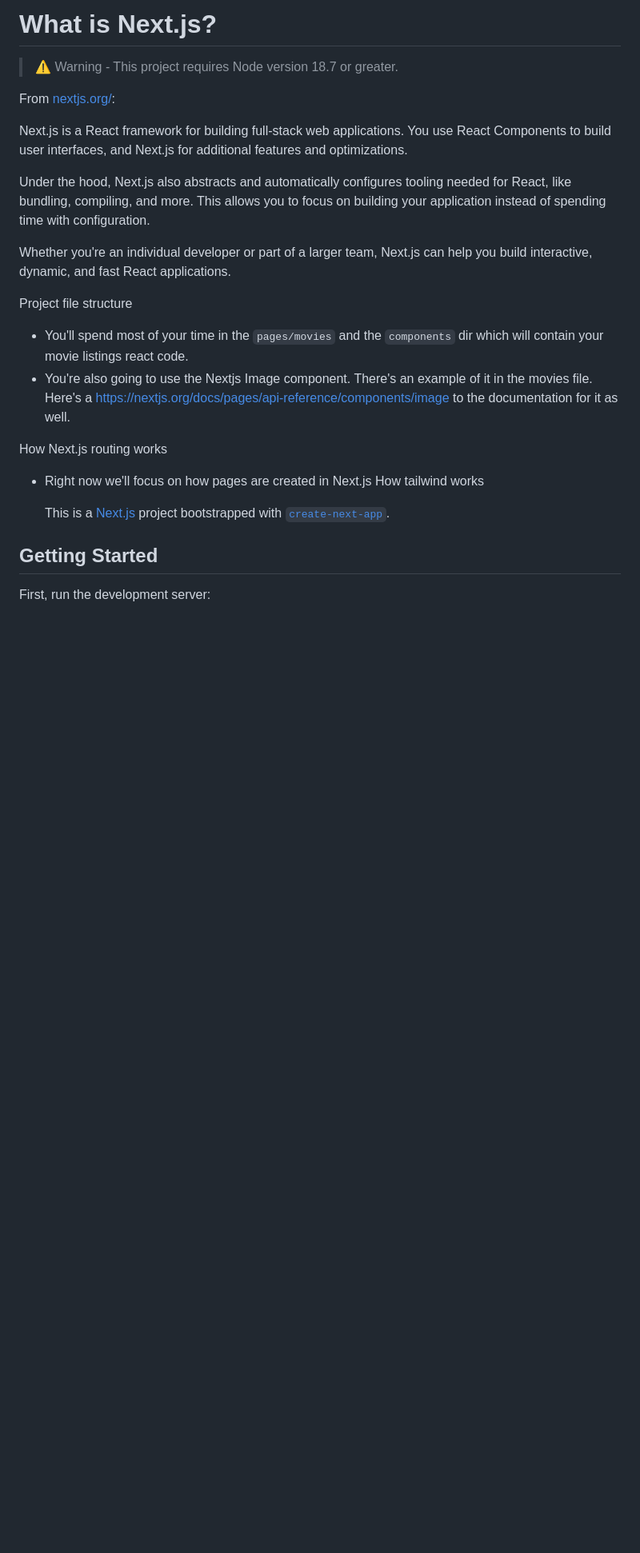
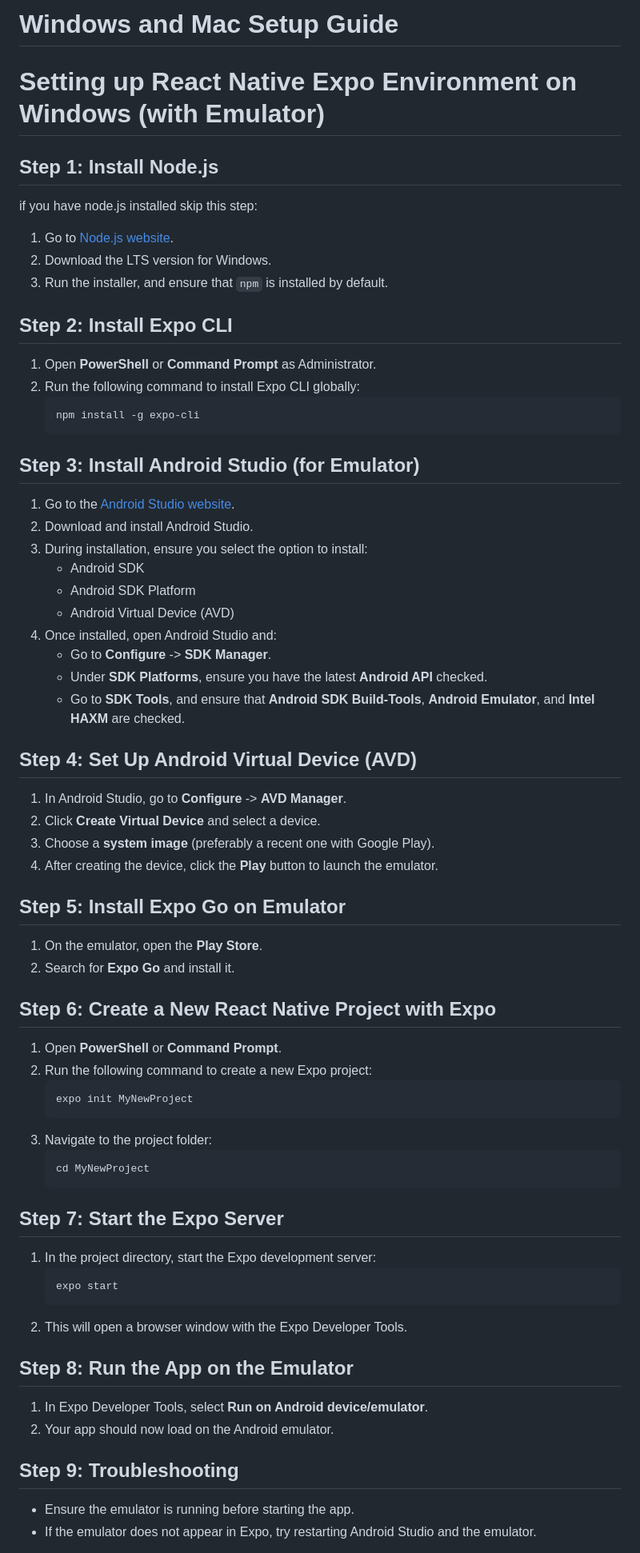
Before and after one commit to React-HTX/mini-hacks, a Markdown page: README.md, the part around one of its changes. Shown at 80% size. GitHub-like rendering; blank space fills up the shorter version.

````diff
--- a/README.md
+++ b/README.md
@@ -1,28 +1,67 @@
-# What is Next.js?
+# Windows and Mac Setup Guide
+# Setting up React Native Expo Environment on Windows (with Emulator)
 
-> ⚠️ Warning - This project requires Node version 18.7 or greater.
+## Step 1: Install Node.js
+if you have node.js installed skip this step:
 
-From [nextjs.org/](https://nextjs.org/):
+1. Go to [Node.js website](https://nodejs.org/).
+2. Download the LTS version for Windows.
+3. Run the installer, and ensure that `npm` is installed by default.
 
-Next.js is a React framework for building full-stack web applications. You use React Components to build user interfaces, and Next.js for additional features and optimizations.
+## Step 2: Install Expo CLI
+1. Open **PowerShell** or **Command Prompt** as Administrator.
+2. Run the following command to install Expo CLI globally:
+   ```bash
+   npm install -g expo-cli
+   ```
 
-Under the hood, Next.js also abstracts and automatically configures tooling needed for React, like bundling, compiling, and more. This allows you to focus on building your application instead of spending time with configuration.
+## Step 3: Install Android Studio (for Emulator)
+1. Go to the [Android Studio website](https://developer.android.com/studio).
+2. Download and install Android Studio.
+3. During installation, ensure you select the option to install:
+   - Android SDK
+   - Android SDK Platform
+   - Android Virtual Device (AVD)
+4. Once installed, open Android Studio and:
+   - Go to **Configure** -> **SDK Manager**.
+   - Under **SDK Platforms**, ensure you have the latest **Android API** checked.
+   - Go to **SDK Tools**, and ensure that **Android SDK Build-Tools**, **Android Emulator**, and **Intel HAXM** are checked.
 
-Whether you're an individual developer or part of a larger team, Next.js can help you build interactive, dynamic, and fast React applications.
+## Step 4: Set Up Android Virtual Device (AVD)
+1. In Android Studio, go to **Configure** -> **AVD Manager**.
+2. Click **Create Virtual Device** and select a device.
+3. Choose a **system image** (preferably a recent one with Google Play).
+4. After creating the device, click the **Play** button to launch the emulator.
 
-Project file structure
+## Step 5: Install Expo Go on Emulator
+1. On the emulator, open the **Play Store**.
+2. Search for **Expo Go** and install it.
 
-- You'll spend most of your time in the `pages/movies` and the `components` dir which will contain your movie listings react code.
-- You're also going to use the Nextjs Image component. There's an example of it in the movies file. Here's a [https://nextjs.org/docs/pages/api-reference/components/image](link) to the documentation for it as well.
+## Step 6: Create a New React Native Project with Expo
+1. Open **PowerShell** or **Command Prompt**.
+2. Run the following command to create a new Expo project:
+   ```bash
+   expo init MyNewProject
+   ```
+3. Navigate to the project folder:
+   ```bash
+   cd MyNewProject
+   ```
 
-How Next.js routing works
+## Step 7: Start the Expo Server
+1. In the project directory, start the Expo development server:
+   ```bash
+   expo start
+   ```
+2. This will open a browser window with the Expo Developer Tools.
 
-- Right now we'll focus on how pages are created in Next.js
-  How tailwind works
+## Step 8: Run the App on the Emulator
+1. In Expo Developer Tools, select **Run on Android device/emulator**.
+2. Your app should now load on the Android emulator.
 
-  This is a [Next.js](https://nextjs.org/) project bootstrapped with [`create-next-app`](https://github.com/vercel/next.js/tree/canary/packages/create-next-app).
+## Step 9: Troubleshooting
+- Ensure the emulator is running before starting the app.
+- If the emulator does not appear in Expo, try restarting Android Studio and the emulator.
 
-## Getting Started
 
-First, run the development server:
 
````
Also changed, not shown: other parts of README.md (+112 -72 lines).
